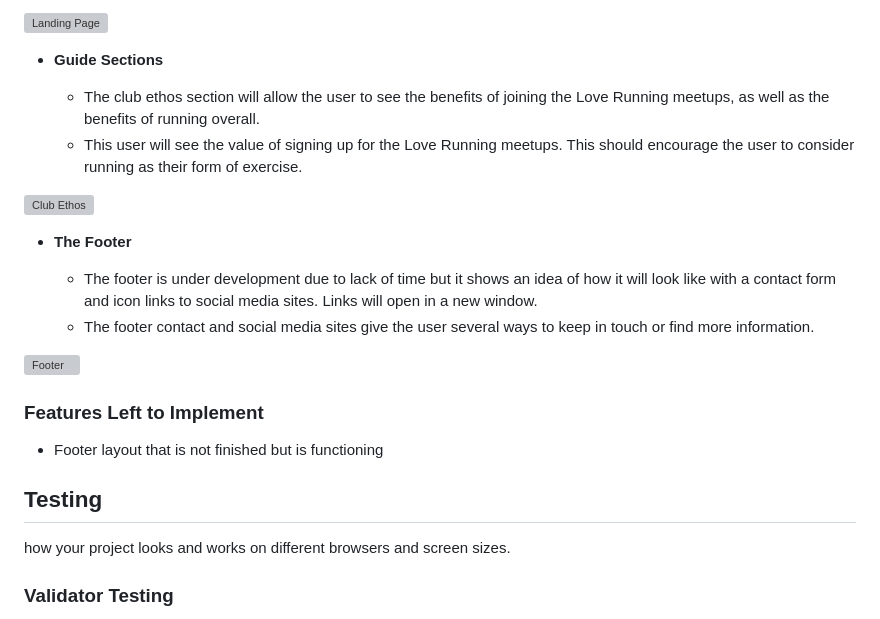
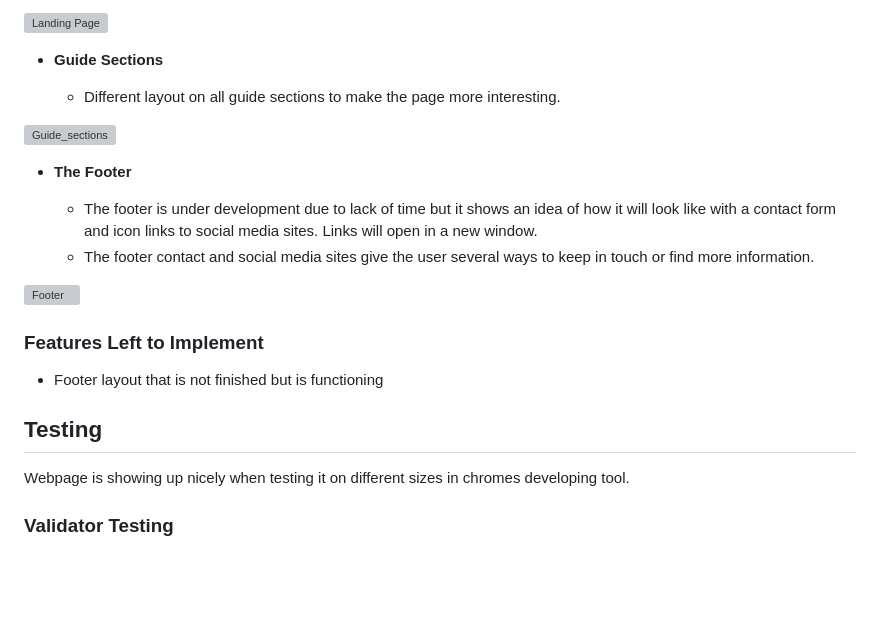
Before and after one commit to Pernilla-Strandberg/nano-reef-tank-creators-guide, a Markdown page: README.md, the part around the change. GitHub-like rendering; blank space fills up the shorter version; grey boxes are pictures that could not be loaded.

```diff
--- a/README.md
+++ b/README.md
@@ -31,10 +31,9 @@ Features on this page entice the user to start their own nano tank project. Thro
 
 - __Guide Sections__
 
-  - The club ethos section will allow the user to see the benefits of joining the Love Running meetups, as well as the benefits of running overall.
-  - This user will see the value of signing up for the Love Running meetups. This should encourage the user to consider running as their form of exercise.
+  - Different layout on all guide sections to make the page more interesting.
 
-![Club Ethos](https://github.com/lucyrush/readme-template/blob/master/media/love_running_ethos.png)
+![Guide_sections](https://github.com/pernilla/media/nano_guide_sections.png)
 
 - __The Footer__
 
@@ -50,7 +49,7 @@ Features on this page entice the user to start their own nano tank project. Thro
 
 ## Testing
 
-how your project looks and works on different browsers and screen sizes.
+Webpage is showing up nicely when testing it on different sizes in chromes developing tool.
 
 ### Validator Testing
 
```
